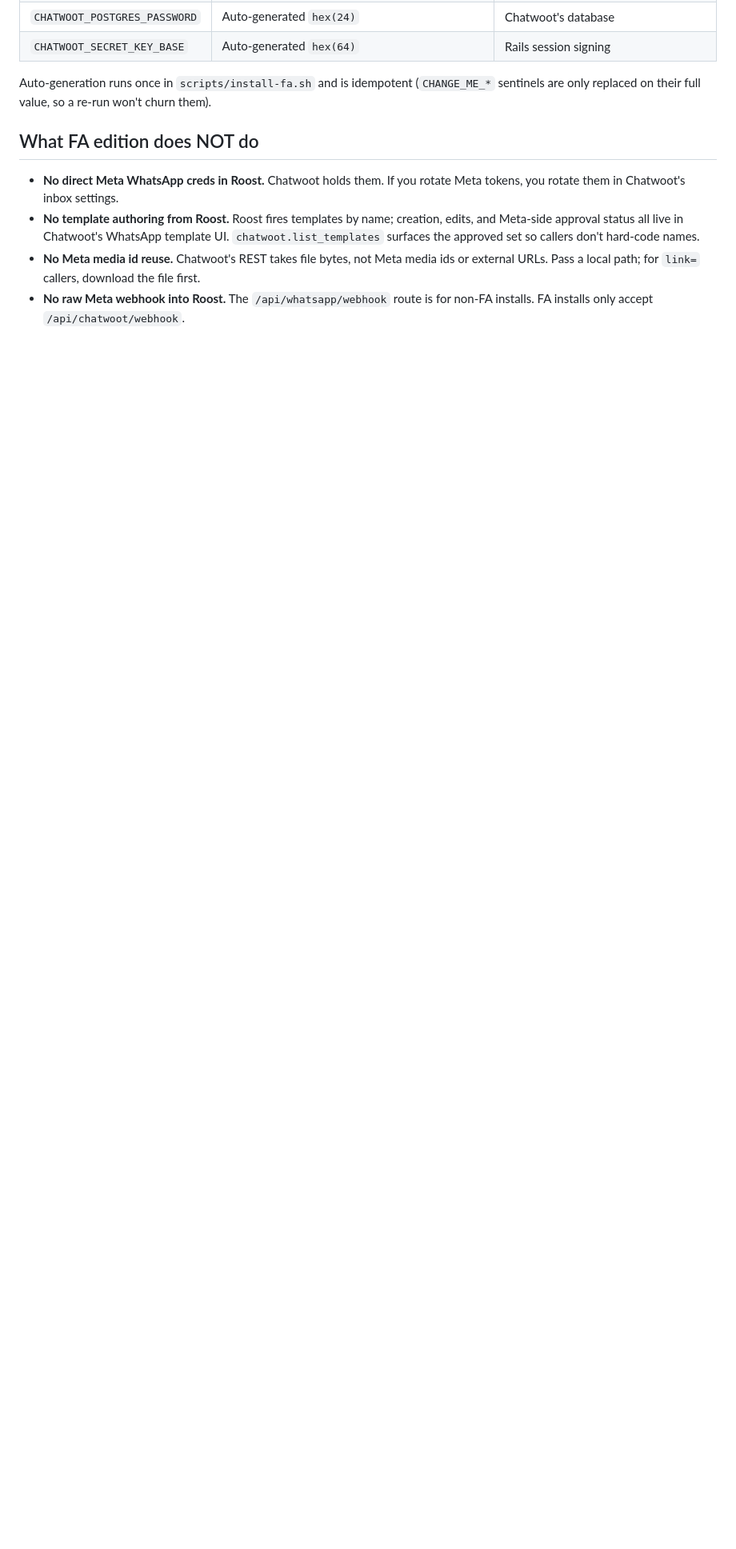
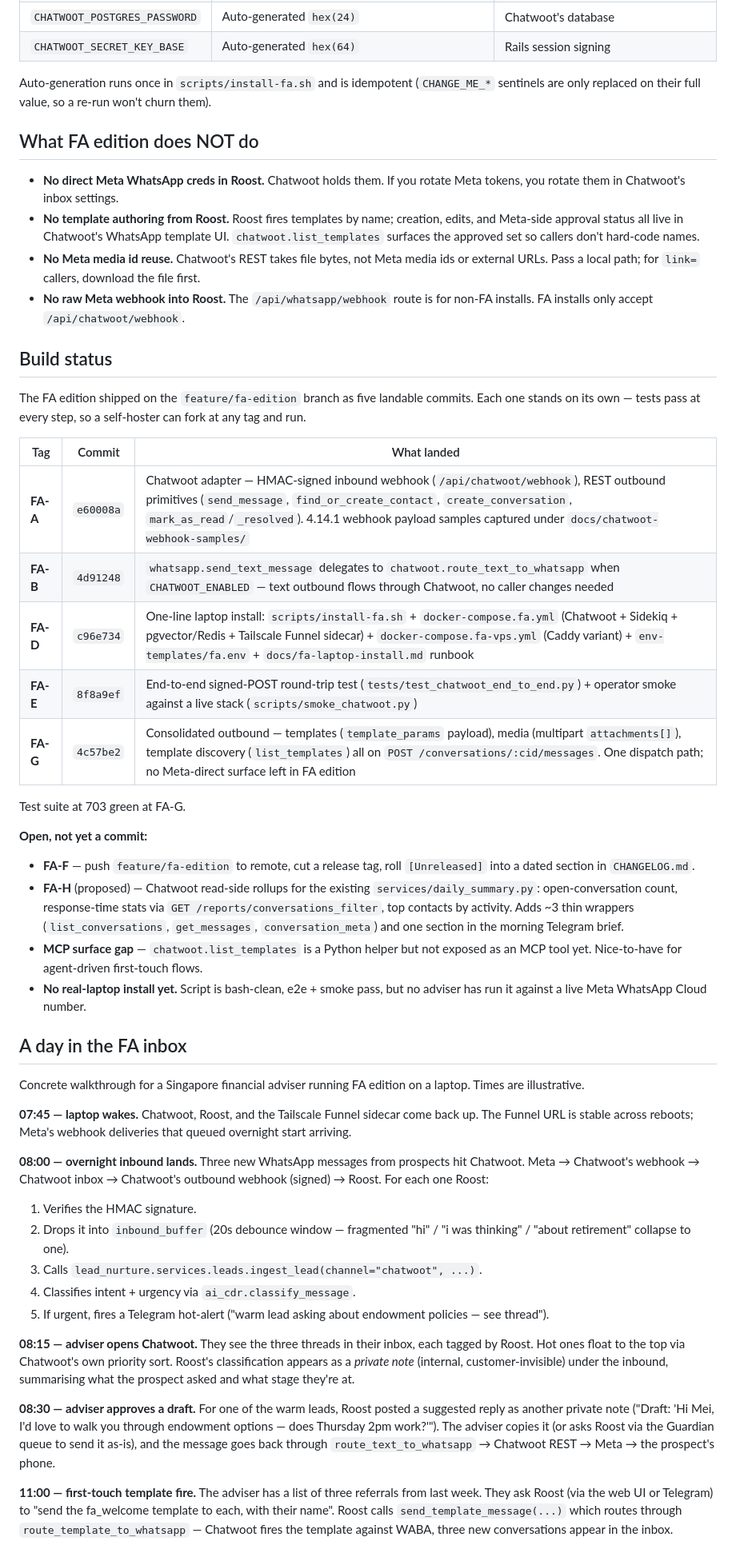
Before and after one commit to crazyguy106/roost, a Markdown page: docs/fa-edition.md, the part around one of its changes. Shown at 80% size. GitHub-like rendering; blank space fills up the shorter version.

Commit message:
docs: FA build-status table + day-in-the-inbox walkthrough
Two additions to the FA-edition docs so a reader (self-hoster, adviser,
or future me) can pick up the branch and see both where it is and what
it actually does:

docs/fa-edition.md
  - "Build status" section before "See also": table of the five landed
    commits (FA-A through FA-G) with one-line summaries, plus an
    explicit Open subsection naming FA-F (release tag), FA-H (proposed
    Chatwoot read-side rollups for the existing daily_summary service),
    the MCP-tool gap for list_templates, and the missing real-laptop
    install milestone. Anchored at suite=703 at FA-G.
  - "A day in the FA inbox" — concrete walkthrough (07:45 wake → 18:00
    close) of what a Singapore financial adviser actually does, mapped
    to the code paths each step triggers (inbound_buffer, ingest_lead,
    ai_cdr.classify_message, route_*_to_whatsapp, send_document).
    Includes the echo-loop-safety note pointing at
    test_post_ignores_outgoing_message.

docs/fa-laptop-install.md
  - Top-of-page blockquote for operators who installed before
    2026-06-02: as of FA-G, WhatsApp templates and media route through
    Chatwoot automatically — no .env changes, no compose changes, no
    code on their side. Just git pull + up -d to pick it up.

Pointer from fa-laptop-install.md → fa-edition.md added so the laptop
runbook now lands readers on the architecture overview for the deeper
context.

No code or tests touched; suite unchanged.

Co-Authored-By: Claude Opus 4.7 <noreply@anthropic.com>

```diff
--- a/docs/fa-edition.md
+++ b/docs/fa-edition.md
@@ -165,3 +165,75 @@ re-run won't churn them).
 - **No raw Meta webhook into Roost.** The `/api/whatsapp/webhook` route
   is for non-FA installs. FA installs only accept `/api/chatwoot/webhook`.
 
+## Build status
+
+The FA edition shipped on the `feature/fa-edition` branch as five
+landable commits. Each one stands on its own — tests pass at every step,
+so a self-hoster can fork at any tag and run.
+
+| Tag | Commit | What landed |
+|---|---|---|
+| **FA-A** | `e60008a` | Chatwoot adapter — HMAC-signed inbound webhook (`/api/chatwoot/webhook`), REST outbound primitives (`send_message`, `find_or_create_contact`, `create_conversation`, `mark_as_read`/`_resolved`). 4.14.1 webhook payload samples captured under `docs/chatwoot-webhook-samples/` |
+| **FA-B** | `4d91248` | `whatsapp.send_text_message` delegates to `chatwoot.route_text_to_whatsapp` when `CHATWOOT_ENABLED` — text outbound flows through Chatwoot, no caller changes needed |
+| **FA-D** | `c96e734` | One-line laptop install: `scripts/install-fa.sh` + `docker-compose.fa.yml` (Chatwoot + Sidekiq + pgvector/Redis + Tailscale Funnel sidecar) + `docker-compose.fa-vps.yml` (Caddy variant) + `env-templates/fa.env` + `docs/fa-laptop-install.md` runbook |
+| **FA-E** | `8f8a9ef` | End-to-end signed-POST round-trip test (`tests/test_chatwoot_end_to_end.py`) + operator smoke against a live stack (`scripts/smoke_chatwoot.py`) |
+| **FA-G** | `4c57be2` | Consolidated outbound — templates (`template_params` payload), media (multipart `attachments[]`), template discovery (`list_templates`) all on `POST /conversations/:cid/messages`. One dispatch path; no Meta-direct surface left in FA edition |
+
+Test suite at 703 green at FA-G.
+
+**Open, not yet a commit:**
+
+- **FA-F** — push `feature/fa-edition` to remote, cut a release tag, roll
+  `[Unreleased]` into a dated section in `CHANGELOG.md`.
+- **FA-H** (proposed) — Chatwoot read-side rollups for the existing
+  `services/daily_summary.py`: open-conversation count, response-time
+  stats via `GET /reports/conversations_filter`, top contacts by activity.
+  Adds ~3 thin wrappers (`list_conversations`, `get_messages`,
+  `conversation_meta`) and one section in the morning Telegram brief.
+- **MCP surface gap** — `chatwoot.list_templates` is a Python helper but
+  not exposed as an MCP tool yet. Nice-to-have for agent-driven
+  first-touch flows.
+- **No real-laptop install yet.** Script is bash-clean, e2e + smoke pass,
+  but no adviser has run it against a live Meta WhatsApp Cloud number.
+
+## A day in the FA inbox
+
+Concrete walkthrough for a Singapore financial adviser running FA
+edition on a laptop. Times are illustrative.
+
+**07:45 — laptop wakes.** Chatwoot, Roost, and the Tailscale Funnel
+sidecar come back up. The Funnel URL is stable across reboots; Meta's
+webhook deliveries that queued overnight start arriving.
+
+**08:00 — overnight inbound lands.** Three new WhatsApp messages from
+prospects hit Chatwoot. Meta → Chatwoot's webhook → Chatwoot inbox →
+Chatwoot's outbound webhook (signed) → Roost. For each one Roost:
+
+1. Verifies the HMAC signature.
+2. Drops it into `inbound_buffer` (20s debounce window — fragmented
+   "hi" / "i was thinking" / "about retirement" collapse to one).
+3. Calls `lead_nurture.services.leads.ingest_lead(channel="chatwoot", ...)`.
+4. Classifies intent + urgency via `ai_cdr.classify_message`.
+5. If urgent, fires a Telegram hot-alert ("warm lead asking about
+   endowment policies — see thread").
+
+**08:15 — adviser opens Chatwoot.** They see the three threads in their
+inbox, each tagged by Roost. Hot ones float to the top via Chatwoot's
+own priority sort. Roost's classification appears as a *private note*
+(internal, customer-invisible) under the inbound, summarising what
+the prospect asked and what stage they're at.
+
+**08:30 — adviser approves a draft.** For one of the warm leads, Roost
+posted a suggested reply as another private note ("Draft: 'Hi Mei, I'd
+love to walk you through endowment options — does Thursday 2pm work?'").
+The adviser copies it (or asks Roost via the Guardian queue to send it
+as-is), and the message goes back through `route_text_to_whatsapp` →
+Chatwoot REST → Meta → the prospect's phone.
+
+**11:00 — first-touch template fire.** The adviser has a list of three
+referrals from last week. They ask Roost (via the web UI or Telegram)
+to "send the fa_welcome template to each, with their name". Roost calls
+`send_template_message(...)` which routes through
+`route_template_to_whatsapp` — Chatwoot fires the template against
+WABA, three new conversations appear in the inbox.
+
```
Also changed, not shown: other parts of docs/fa-edition.md (+17 -0 lines), docs/fa-laptop-install.md (+11 -1 lines).
